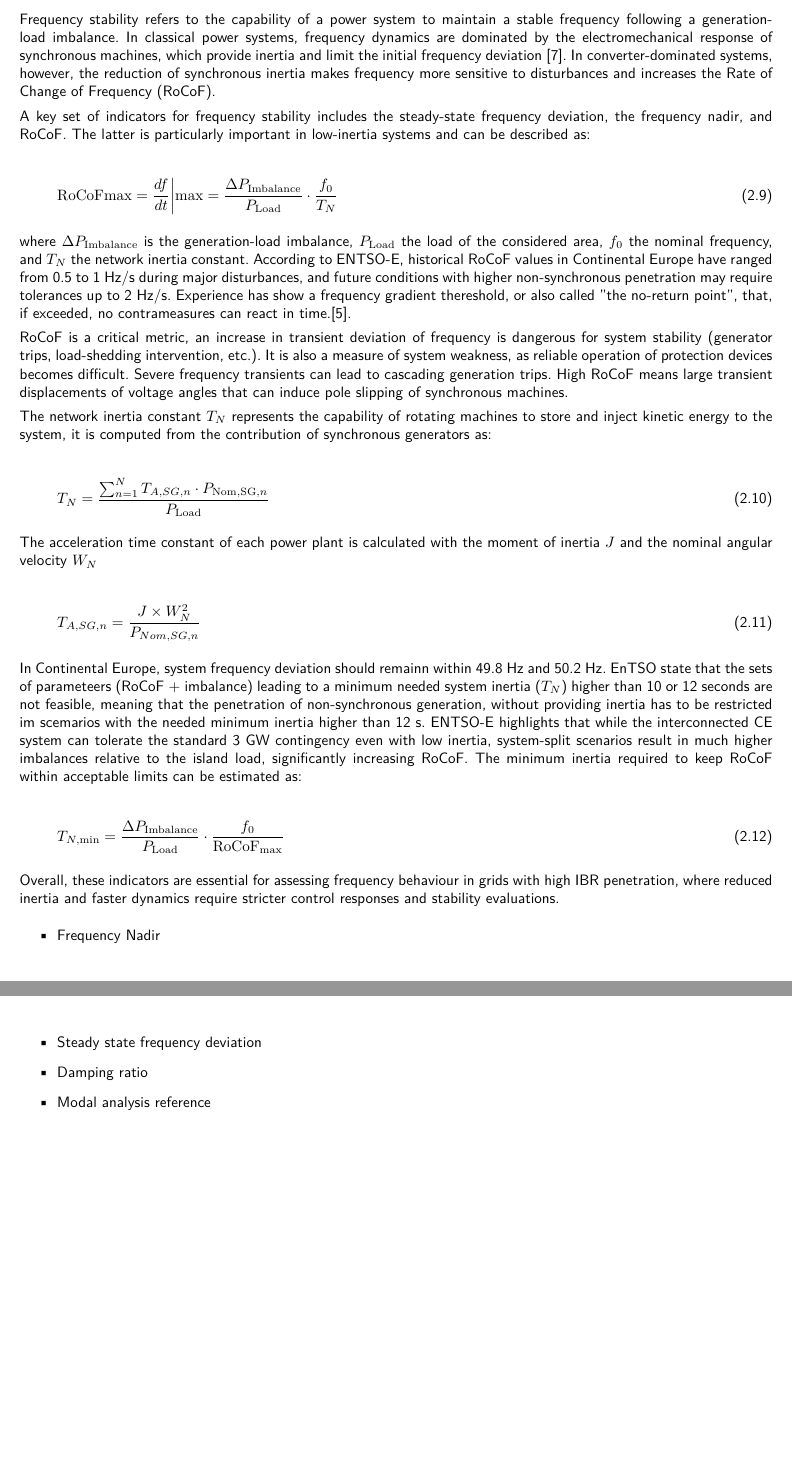
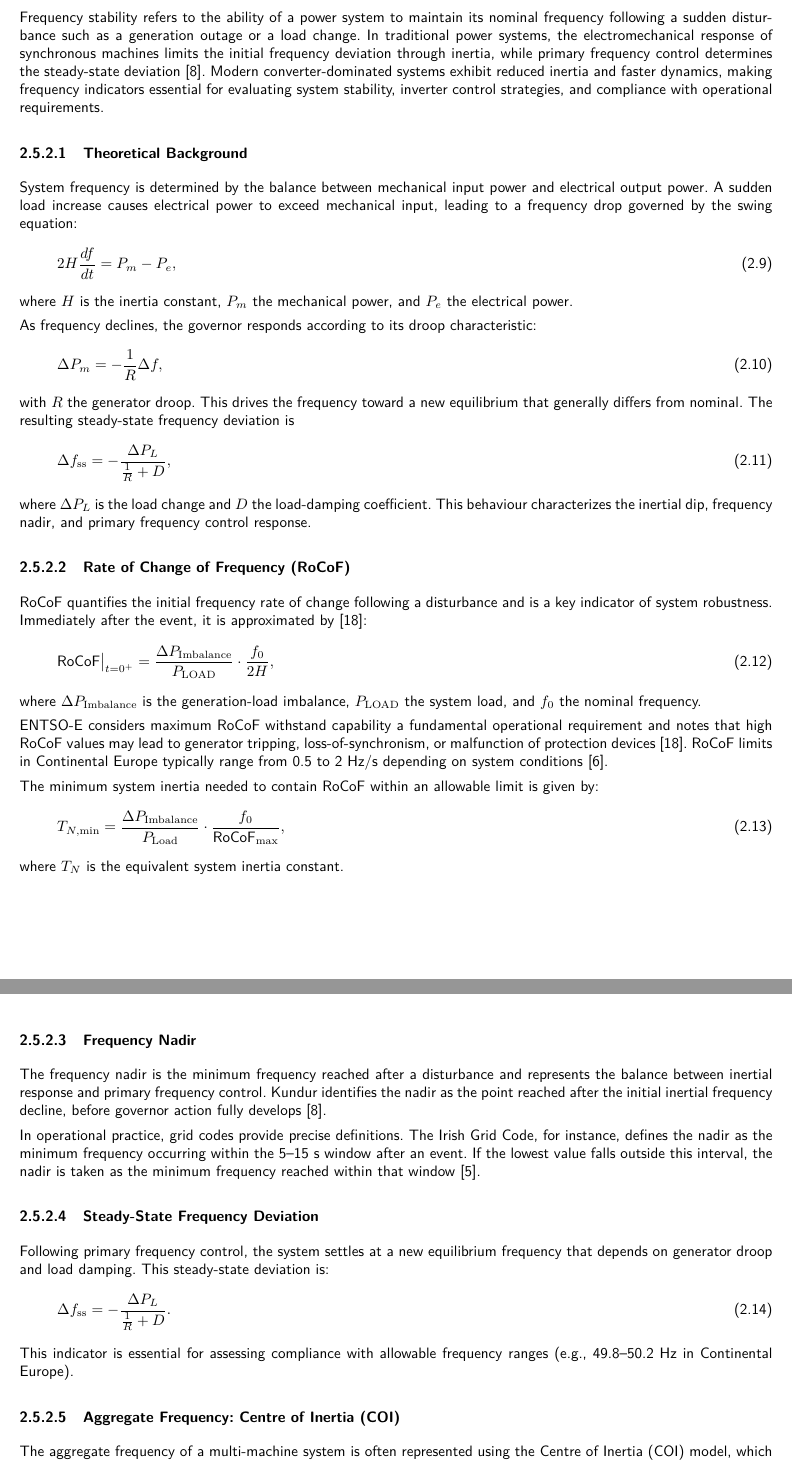
Before and after one commit to marioataveraleon/Thesis, a LaTeX thesis (thesis.tex, which reads TeXFiles/030_Hintergrund.tex, bibliography.bib): two parts of pages 22 and 23 of 33 before the commit and two parts of pages 22 and 23 of 34 after it, joined at a grey line, cut so that both start at the same text, the shorter picture padded with empty space. Compiled offline with pdfLaTeX.

Commit message:
Frequency Indicators subsection added, corrected, finished, separation of subsubsections for better understanding and fluency and coherence

```diff
--- a/TeXFiles/030_Hintergrund.tex
+++ b/TeXFiles/030_Hintergrund.tex
@@ -307,37 +307,63 @@ Power system stability analysis requires quantitative measures that capture how
 
 \subsection{Frequency Stability Indicators}
 
-Frequency stability refers to the capability of a power system to maintain a stable frequency following a generation-load imbalance. In classical power systems, frequency dynamics are dominated by the electromechanical response of synchronous machines, which provide inertia and limit the initial frequency deviation \cite{kundur1994}. In converter-dominated systems, however, the reduction of synchronous inertia makes frequency more sensitive to disturbances and increases the Rate of Change of Frequency (RoCoF).
+\subsection{Frequency Stability Indicators}
 
-A key set of indicators for frequency stability includes the steady-state frequency deviation, the frequency nadir, and RoCoF. The latter is particularly important in low-inertia systems and can be described as:
+Frequency stability refers to the ability of a power system to maintain its nominal frequency following a sudden disturbance such as a generation outage or a load change. In traditional power systems, the electromechanical response of synchronous machines limits the initial frequency deviation through inertia, while primary frequency control determines the steady-state deviation \cite{kundur1994}. Modern converter-dominated systems exhibit reduced inertia and faster dynamics, making frequency indicators essential for evaluating system stability, inverter control strategies, and compliance with operational requirements.
 
+\subsubsection{Theoretical Background}
+
+System frequency is determined by the balance between mechanical input power and electrical output power. A sudden load increase causes electrical power to exceed mechanical input, leading to a frequency drop governed by the swing equation:
 \begin{equation}
-\mathrm{RoCoF}{\max} = \frac{df}{dt}\bigg|{\max} =
-\frac{\Delta P_{\mathrm{Imbalance}}}{P_{\mathrm{Load}}}
-\cdot \frac{f_0}{T_N}
+    2H \frac{df}{dt} = P_m - P_e,
 \end{equation}
+where $H$ is the inertia constant, $P_m$ the mechanical power, and $P_e$ the electrical power.
 
-where $\Delta P_{\mathrm{Imbalance}}$ is the generation-load imbalance, $P_{\mathrm{Load}}$ the load of the considered area, $f_0$ the nominal frequency, and $T_N$ the network inertia constant. According to ENTSO-E, historical RoCoF values in Continental Europe have ranged from 0.5 to 1 Hz/s during major disturbances, and future conditions with higher non-synchronous penetration may require tolerances up to 2 Hz/s. Experience has show a frequency gradient thereshold, or also called "the no-return point", that, if exceeded, no contrameasures can react in time.\cite{entsoe2016_freq}.
+As frequency declines, the governor responds according to its droop characteristic:
+\begin{equation}
+    \Delta P_m = -\frac{1}{R} \Delta f,
+\end{equation}
+with $R$ the generator droop. This drives the frequency toward a new equilibrium that generally differs from nominal. The resulting steady-state frequency deviation is
+\begin{equation}
+    \Delta f_{\mathrm{ss}} = -\frac{\Delta P_L}{\frac{1}{R} + D},
+\end{equation}
+where $\Delta P_L$ is the load change and $D$ the load-damping coefficient. This behaviour characterizes the inertial dip, frequency nadir, and primary frequency control response.
 
-RoCoF is a critical metric, an increase in transient deviation of frequency is dangerous for system stability (generator trips, load-shedding intervention, etc.). It is also a measure of system weakness, as reliable operation of protection devices becomes difficult. Severe frequency transients can lead to cascading generation trips. High RoCoF means large transient displacements of voltage angles that can induce pole slipping of synchronous machines.
+\subsubsection{Rate of Change of Frequency (RoCoF)}
 
+RoCoF quantifies the initial frequency rate of change following a disturbance and is a key indicator of system robustness. Immediately after the event, it is approximated by \cite{ENTSOE2020_RoCoF}:
+\begin{equation}
+    \text{RoCoF}\big|_{t=0^+} =
+    \frac{\Delta P_{\mathrm{Imbalance}}}{P_{\mathrm{LOAD}}} \cdot \frac{f_0}{2H},
+\end{equation}
+where $\Delta P_{\mathrm{Imbalance}}$ is the generation-load imbalance, $P_{\mathrm{LOAD}}$ the system load, and $f_0$ the nominal frequency.
 
-The network inertia constant $T_N$ represents the capability of rotating machines to store and inject kinetic energy to the system, it is computed from the contribution of synchronous generators as:
+ENTSO-E considers maximum RoCoF withstand capability a fundamental operational requirement and notes that high RoCoF values may lead to generator tripping, loss-of-synchronism, or malfunction of protection devices \cite{ENTSOE2020_RoCoF}. RoCoF limits in Continental Europe typically range from 0.5 to 2~Hz/s depending on system conditions \cite{entsoe2016_freq}.
 
+The minimum system inertia needed to contain RoCoF within an allowable limit is given by:
 \begin{equation}
-T_N = \frac{\sum_{n=1}^{N} T_{A,SG,n} \cdot P_{\mathrm{Nom,SG},n}}{P_{\mathrm{Load}}}
+    T_{N,\min} =
+    \frac{\Delta P_{\mathrm{Imbalance}}}{P_{\mathrm{Load}}}
+    \cdot \frac{f_0}{\text{RoCoF}_{\max}},
 \end{equation}
+where $T_N$ is the equivalent system inertia constant.
 
-The acceleration time constant of each power plant is calculated with the moment of inertia $J$ and the nominal angular velocity $W_N$
+\subsubsection{Frequency Nadir}
 
+The frequency nadir is the minimum frequency reached after a disturbance and represents the balance between inertial response and primary frequency control. Kundur identifies the nadir as the point reached after the initial inertial frequency decline, before governor action fully develops \cite{kundur1994}.
+
+In operational practice, grid codes provide precise definitions. The Irish Grid Code, for instance, defines the nadir as the minimum frequency occurring within the 5--15~s window after an event. If the lowest value falls outside this interval, the nadir is taken as the minimum frequency reached within that window \cite{EirGrid2025_GridCode}.
+
+\subsubsection{Steady-State Frequency Deviation}
+
+Following primary frequency control, the system settles at a new equilibrium frequency that depends on generator droop and load damping. This steady-state deviation is:
 \begin{equation}
-    T_{A,SG,n} = \frac{J \times W_N ^ 2}{P_{Nom,SG,n}}
+    \Delta f_{\mathrm{ss}} =
+    -\frac{\Delta P_L}{\frac{1}{R} + D}.
 \end{equation}
+This indicator is essential for assessing compliance with allowable frequency ranges (e.g., 49.8--50.2~Hz in Continental Europe).
 
-In Continental Europe, system frequency deviation should remainn within 49.8 Hz and 50.2 Hz. EnTSO state that the sets of parameteers (RoCoF + imbalance) leading to a minimum needed system inertia ($T_N$) higher than 10 or 12 seconds are not feasible, meaning that the penetration of non-synchronous generation, without providing inertia has to be restricted im scemarios with the needed minimum inertia higher than 12 s.
-ENTSO-E highlights that while the interconnected CE system can tolerate the standard 3 GW contingency even with low inertia, system-split scenarios result in much higher imbalances relative to the island load, significantly increasing RoCoF. The minimum inertia required to keep RoCoF within acceptable limits can be estimated as:
+\subsubsection{Aggregate Frequency: Centre of Inertia (COI)}
 
+The aggregate frequency of a multi-machine system is often represented using the Centre of Inertia (COI) model, which provides an inertia-weighted average frequency. The COI rotor angle is defined as:
 \begin{equation}
-T_{N,\min} =
-\frac{\Delta P_{\mathrm{Imbalance}}}{P_{\mathrm{Load}}}
-\cdot \frac{f_0}{\mathrm{RoCoF}_{\max}}
@@ -345,14 +387,6 @@ T_{N,\min} =
 
-Overall, these indicators are essential for assessing frequency behaviour in grids with high IBR penetration, where reduced inertia and faster dynamics require stricter control responses and stability evaluations.
+Overall, these indicators---RoCoF, nadir, steady-state deviation, and COI frequency---form the core quantitative measures used to evaluate frequency stability in modern power systems and are crucial for analysing the impact of reduced inertia and high renewable penetration.
 
-
-
-\begin{itemize}
-    \item Frequency Nadir
-    \item Steady state frequency deviation
-    \item Damping ratio
-    \item Modal analysis reference
-\end{itemize}
 
 
 \subsection{Voltage Stability Indicators}
--- a/bibliography.bib
+++ b/bibliography.bib
@@ -280,3 +280,9 @@ DOI = {10.3390/en14144290}
   note         = {Prepared by a task force with members from REE, Terna, TransnetBW, 50Hertz Transmission, RTE, Swissgrid, and Energinet.dk}
 }
 
+@techreport{ENTSOE2020_RoCoF,
+  author       = {ENTSO-E Task Force SPD-Inertia},
+  title        = {Inertia and Rate of Change of Frequency (RoCoF)},
+  institution  = {ENTSO-E AISBL},
+  year         = {2020},
+  note         = {Brussels},
```
Also changed, not shown: Figures/Chapter 2/frequency response of generating unit.png (added), TeXFiles/030_Hintergrund.tex (18 more changed lines), bibliography.bib (25 more changed lines).
